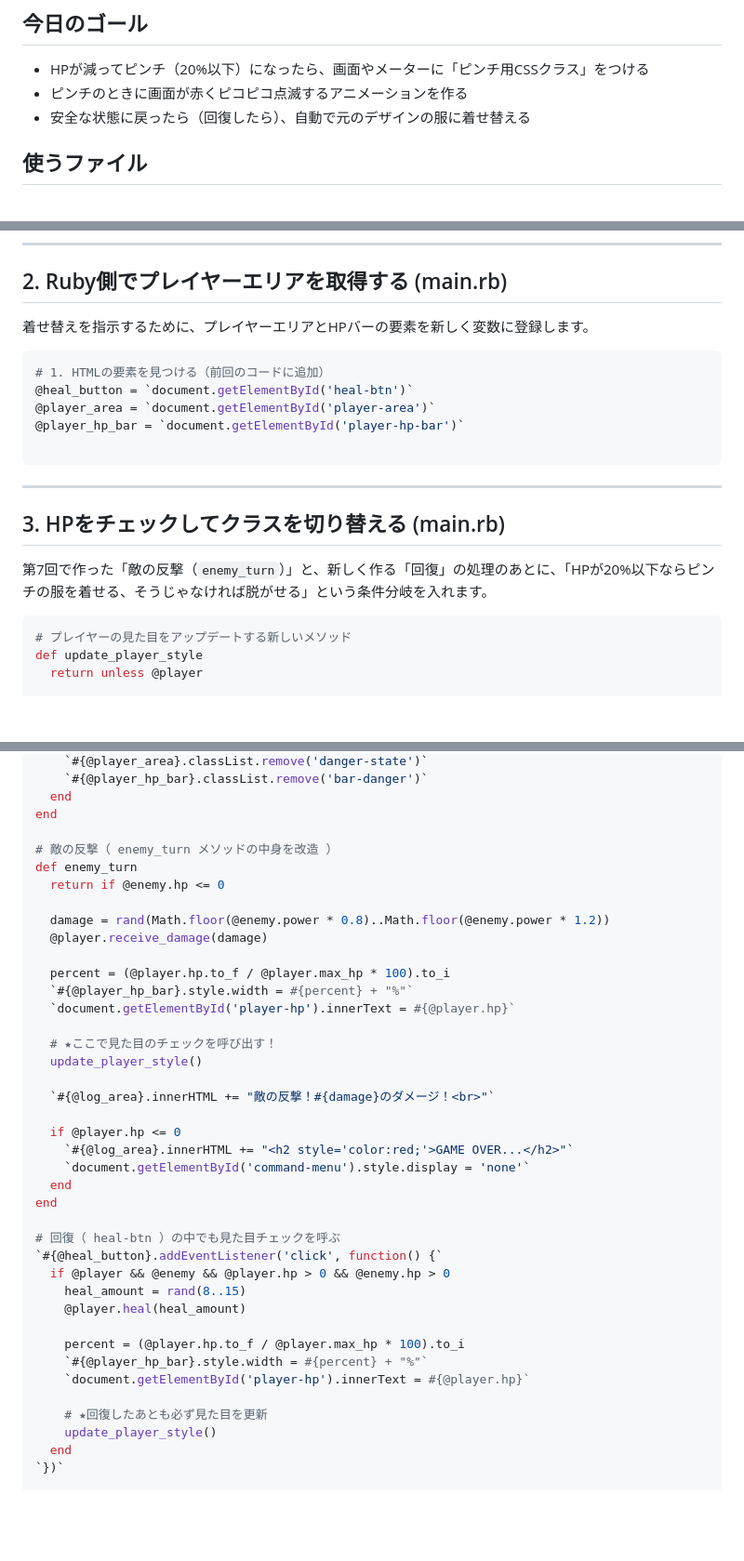
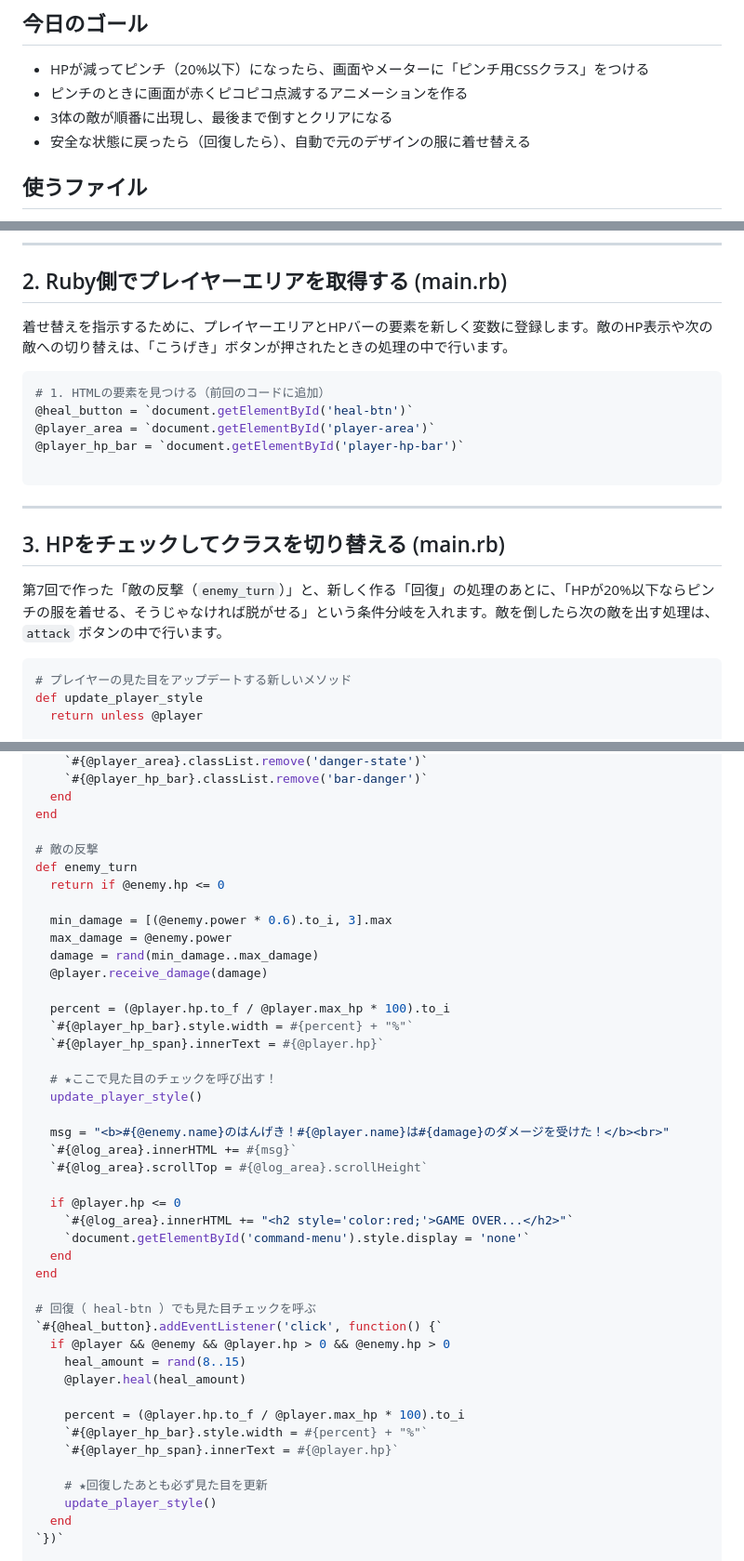
Before and after one commit to constdrop/opal-vite-rpg, a Markdown page: docs/step08.md, 3 parts joined by grey strips. Shown at 93% size. Drawn GitHub-style; blank space fills up the shorter version.

````diff
--- a/docs/step08.md
+++ b/docs/step08.md
@@ -7,6 +7,7 @@
 
 * HPが減ってピンチ（20%以下）になったら、画面やメーターに「ピンチ用CSSクラス」をつける
 * ピンチのときに画面が赤くピコピコ点滅するアニメーションを作る
+* 3体の敵が順番に出現し、最後まで倒すとクリアになる
 * 安全な状態に戻ったら（回復したら）、自動で元のデザインの服に着せ替える
 
 ## 使うファイル
@@ -67,7 +68,7 @@ git checkout step/08
 
 ## 2. Ruby側でプレイヤーエリアを取得する (main.rb)
 
-着せ替えを指示するために、プレイヤーエリアとHPバーの要素を新しく変数に登録します。
+着せ替えを指示するために、プレイヤーエリアとHPバーの要素を新しく変数に登録します。敵のHP表示や次の敵への切り替えは、「こうげき」ボタンが押されたときの処理の中で行います。
 
 ```ruby
 # 1. HTMLの要素を見つける（前回のコードに追加）
@@ -81,7 +82,7 @@ git checkout step/08
 
 ## 3. HPをチェックしてクラスを切り替える (main.rb)
 
-第7回で作った「敵の反撃（`enemy_turn`）」と、新しく作る「回復」の処理のあとに、「HPが20%以下ならピンチの服を着せる、そうじゃなければ脱がせる」という条件分岐を入れます。
+第7回で作った「敵の反撃（`enemy_turn`）」と、新しく作る「回復」の処理のあとに、「HPが20%以下ならピンチの服を着せる、そうじゃなければ脱がせる」という条件分岐を入れます。敵を倒したら次の敵を出す処理は、`attack` ボタンの中で行います。
 
 ```ruby
 # プレイヤーの見た目をアップデートする新しいメソッド
@@ -101,21 +102,25 @@ def update_player_style
   end
 end
 
-# 敵の反撃（ enemy_turn メソッドの中身を改造 ）
+# 敵の反撃
 def enemy_turn
   return if @enemy.hp <= 0
 
-  damage = rand(Math.floor(@enemy.power * 0.8)..Math.floor(@enemy.power * 1.2))
+  min_damage = [(@enemy.power * 0.6).to_i, 3].max
+  max_damage = @enemy.power
+  damage = rand(min_damage..max_damage)
   @player.receive_damage(damage)
 
   percent = (@player.hp.to_f / @player.max_hp * 100).to_i
   `#{@player_hp_bar}.style.width = #{percent} + "%"`
-  `document.getElementById('player-hp').innerText = #{@player.hp}`
+  `#{@player_hp_span}.innerText = #{@player.hp}`
 
   # ★ここで見た目のチェックを呼び出す！
   update_player_style()
 
-  `#{@log_area}.innerHTML += "敵の反撃！#{damage}のダメージ！<br>"`
+  msg = "<b>#{@enemy.name}のはんげき！#{@player.name}は#{damage}のダメージを受けた！</b><br>"
+  `#{@log_area}.innerHTML += #{msg}`
+  `#{@log_area}.scrollTop = #{@log_area}.scrollHeight`
 
   if @player.hp <= 0
     `#{@log_area}.innerHTML += "<h2 style='color:red;'>GAME OVER...</h2>"`
@@ -123,7 +128,7 @@ def enemy_turn
   end
 end
 
-# 回復（ heal-btn ）の中でも見た目チェックを呼ぶ
+# 回復（ heal-btn ）でも見た目チェックを呼ぶ
 `#{@heal_button}.addEventListener('click', function() {`
   if @player && @enemy && @player.hp > 0 && @enemy.hp > 0
     heal_amount = rand(8..15)
@@ -131,7 +136,7 @@ end
 
     percent = (@player.hp.to_f / @player.max_hp * 100).to_i
     `#{@player_hp_bar}.style.width = #{percent} + "%"`
-    `document.getElementById('player-hp').innerText = #{@player.hp}`
+    `#{@player_hp_span}.innerText = #{@player.hp}`
 
     # ★回復したあとも必ず見た目を更新
     update_player_style()
````
Also changed, not shown: other parts of docs/step08.md (+64 -0 lines).
